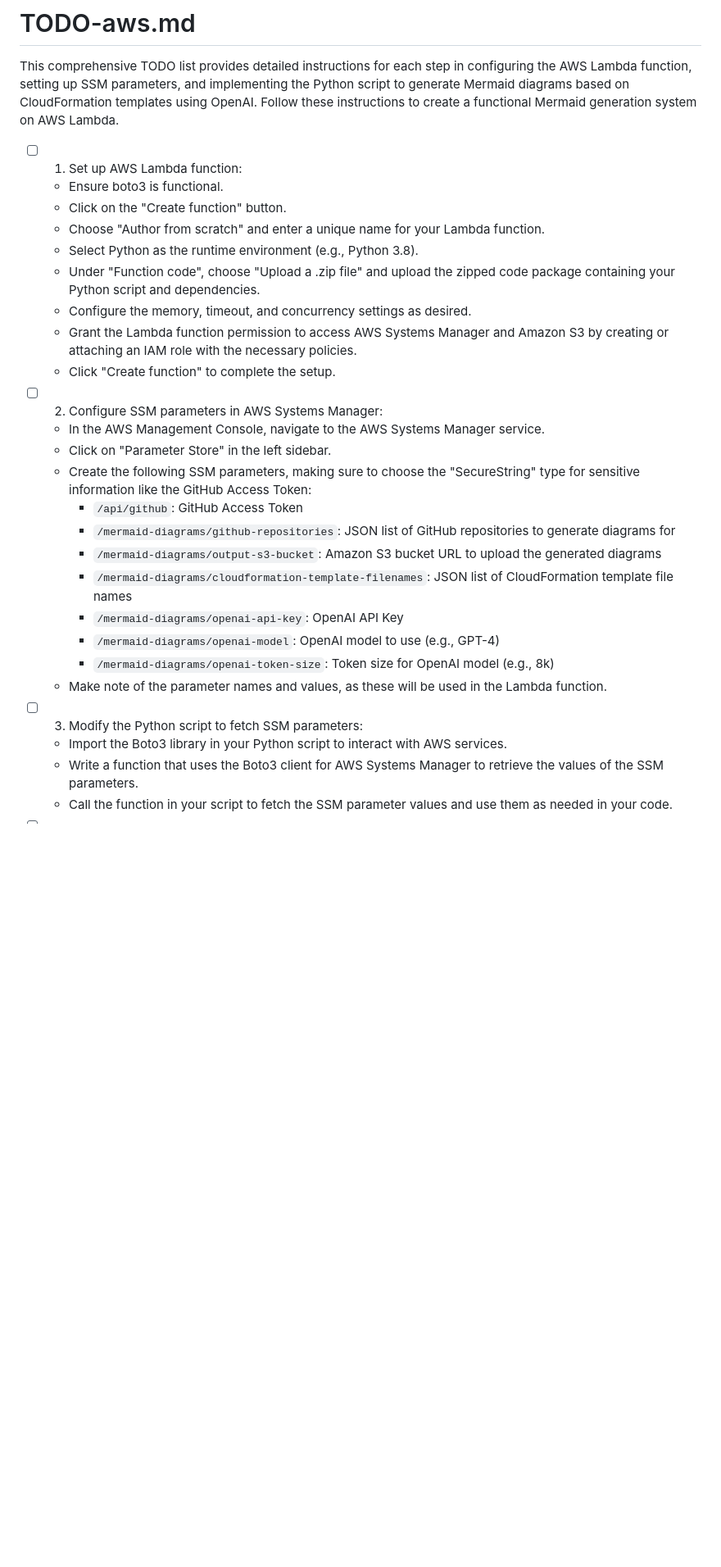
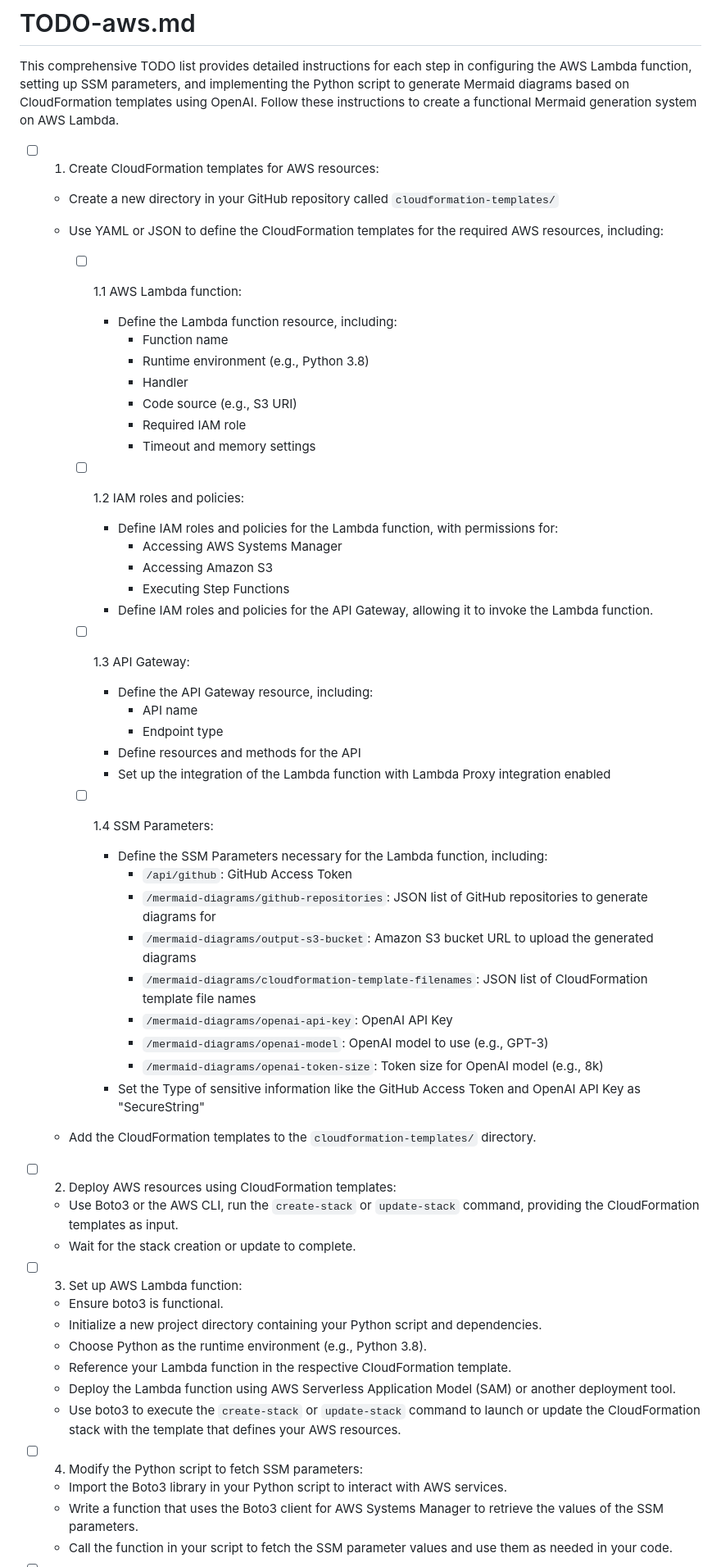
Before and after one commit to matthewhand/mermaid-diagrams, a Markdown page: TODO-aws.md, the part around one of its changes. Shown at 82% size. Rendered like a GitHub page; blank space fills up the shorter version.

```diff
--- a/TODO-aws.md
+++ b/TODO-aws.md
@@ -1,30 +1,59 @@
 # TODO-aws.md
 This comprehensive TODO list provides detailed instructions for each step in configuring the AWS Lambda function, setting up SSM parameters, and implementing the Python script to generate Mermaid diagrams based on CloudFormation templates using OpenAI. Follow these instructions to create a functional Mermaid generation system on AWS Lambda.
 
-- [ ] 1. Set up AWS Lambda function:
+- [ ] 1. Create CloudFormation templates for AWS resources:
+  - Create a new directory in your GitHub repository called `cloudformation-templates/`
+  - Use YAML or JSON to define the CloudFormation templates for the required AWS resources, including:
+
+    - [ ] 1.1 AWS Lambda function:
+      - Define the Lambda function resource, including:
+        - Function name
+        - Runtime environment (e.g., Python 3.8)
+        - Handler
+        - Code source (e.g., S3 URI)
+        - Required IAM role
+        - Timeout and memory settings
+
+    - [ ] 1.2 IAM roles and policies:
+      - Define IAM roles and policies for the Lambda function, with permissions for:
+        - Accessing AWS Systems Manager
+        - Accessing Amazon S3
+        - Executing Step Functions
+      - Define IAM roles and policies for the API Gateway, allowing it to invoke the Lambda function.
+
+    - [ ] 1.3 API Gateway:
+      - Define the API Gateway resource, including:
+        - API name
+        - Endpoint type
+      - Define resources and methods for the API
+      - Set up the integration of the Lambda function with Lambda Proxy integration enabled
+
+    - [ ] 1.4 SSM Parameters:
+      - Define the SSM Parameters necessary for the Lambda function, including:
+        - `/api/github`: GitHub Access Token
+        - `/mermaid-diagrams/github-repositories`: JSON list of GitHub repositories to generate diagrams for
+        - `/mermaid-diagrams/output-s3-bucket`: Amazon S3 bucket URL to upload the generated diagrams
+        - `/mermaid-diagrams/cloudformation-template-filenames`: JSON list of CloudFormation template file names
+        - `/mermaid-diagrams/openai-api-key`: OpenAI API Key
+        - `/mermaid-diagrams/openai-model`: OpenAI model to use (e.g., GPT-3)
+        - `/mermaid-diagrams/openai-token-size`: Token size for OpenAI model (e.g., 8k)
+      - Set the Type of sensitive information like the GitHub Access Token and OpenAI API Key as "SecureString"
+
+  - Add the CloudFormation templates to the `cloudformation-templates/` directory.
+
+- [ ] 2. Deploy AWS resources using CloudFormation templates:
+  - Use Boto3 or the AWS CLI, run the `create-stack` or `update-stack` command, providing the CloudFormation templates as input.
+  - Wait for the stack creation or update to complete.
+
+- [ ] 3. Set up AWS Lambda function:
   - Ensure boto3 is functional.
-  - Click on the "Create function" button.
-  - Choose "Author from scratch" and enter a unique name for your Lambda function.
-  - Select Python as the runtime environment (e.g., Python 3.8).
-  - Under "Function code", choose "Upload a .zip file" and upload the zipped code package containing your Python script and dependencies.
-  - Configure the memory, timeout, and concurrency settings as desired.
-  - Grant the Lambda function permission to access AWS Systems Manager and Amazon S3 by creating or attaching an IAM role with the necessary policies.
-  - Click "Create function" to complete the setup.
+  - Initialize a new project directory containing your Python script and dependencies.
+  - Choose Python as the runtime environment (e.g., Python 3.8).
+  - Reference your Lambda function in the respective CloudFormation template.
+  - Deploy the Lambda function using AWS Serverless Application Model (SAM) or another deployment tool.
+  - Use boto3 to execute the `create-stack` or `update-stack` command to launch or update the CloudFormation stack with the template that defines your AWS resources.
 
-- [ ] 2. Configure SSM parameters in AWS Systems Manager:
-  - In the AWS Management Console, navigate to the AWS Systems Manager service.
-  - Click on "Parameter Store" in the left sidebar.
-  - Create the following SSM parameters, making sure to choose the "SecureString" type for sensitive information like the GitHub Access Token:
-    - `/api/github`: GitHub Access Token
-    - `/mermaid-diagrams/github-repositories`: JSON list of GitHub repositories to generate diagrams for
-    - `/mermaid-diagrams/output-s3-bucket`: Amazon S3 bucket URL to upload the generated diagrams
-    - `/mermaid-diagrams/cloudformation-template-filenames`: JSON list of CloudFormation template file names
-    - `/mermaid-diagrams/openai-api-key`: OpenAI API Key
-    - `/mermaid-diagrams/openai-model`: OpenAI model to use (e.g., GPT-4)
-    - `/mermaid-diagrams/openai-token-size`: Token size for OpenAI model (e.g., 8k)
-  - Make note of the parameter names and values, as these will be used in the Lambda function.
-
-- [ ] 3. Modify the Python script to fetch SSM parameters:
+- [ ] 4. Modify the Python script to fetch SSM parameters:
   - Import the Boto3 library in your Python script to interact with AWS services.
   - Write a function that uses the Boto3 client for AWS Systems Manager to retrieve the values of the SSM parameters.
   - Call the function in your script to fetch the SSM parameter values and use them as needed in your code.
```
Also changed, not shown: other parts of TODO-aws.md (+11 -17 lines).
